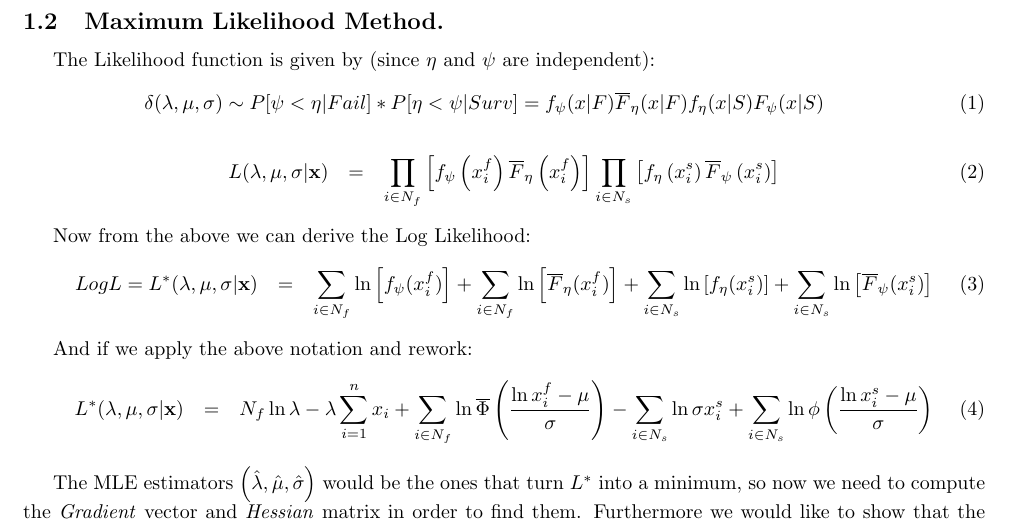
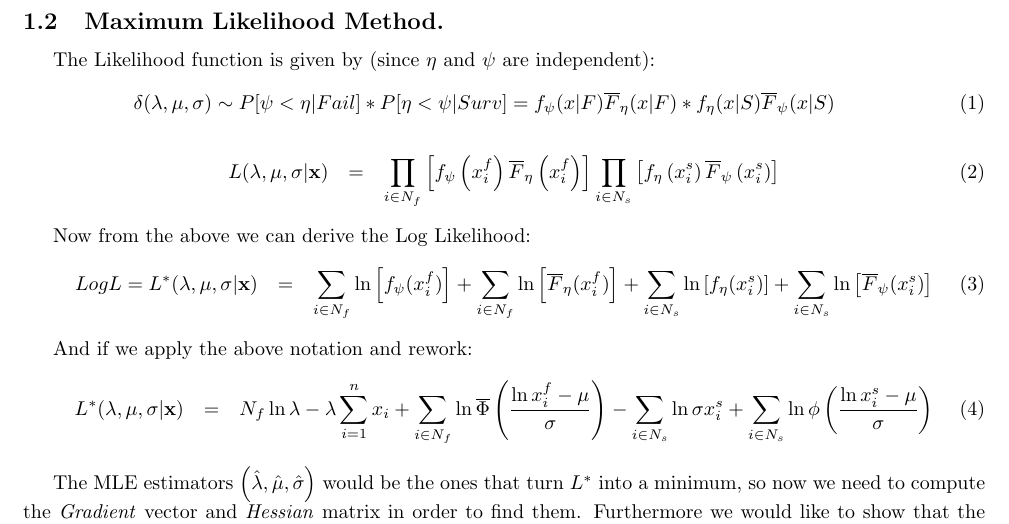
Before and after one commit to chochkov/mle_estimation, a LaTeX document (presentation.tex): part of page 2 of 5, cut so that both start at the same text. Compiled offline with pdfLaTeX.

Commit message:
survival funct. notation fixed

```diff
--- a/presentation.tex
+++ b/presentation.tex
@@ -37,7 +37,7 @@
 \subsection{Maximum Likelihood Method.}
 \indent \indent The Likelihood function is given by (since $\eta$ and $\psi$ are independent):
 \begin{eqnarray}
-\delta (\lambda, \mu, \sigma) \sim P[\psi < \eta | Fail] * P[\eta < \psi | Surv] = f_\psi(x | F)\overline F_\eta(x | F) f_\eta(x | S) F_\psi(x | S)
+\delta (\lambda, \mu, \sigma) \sim P[\psi < \eta | Fail] * P[\eta < \psi | Surv] = f_\psi(x | F)\overline F_\eta(x | F) * f_\eta(x | S) \overline F_\psi(x | S)
 \end{eqnarray}
 \begin{eqnarray}
 L(\lambda, \mu, \sigma | \textbf{x}) &=& \prod_{i \in N_f} \left[ f_\psi \left( x_i^f \right) \overline F_\eta \left( x_i^f \right) \right]\prod_{i \in N_s} \left[ f_\eta \left( x_i^s \right) \overline F_\psi \left( x_i^s \right) \right]
```
Also changed, not shown: presentation.pdf.
